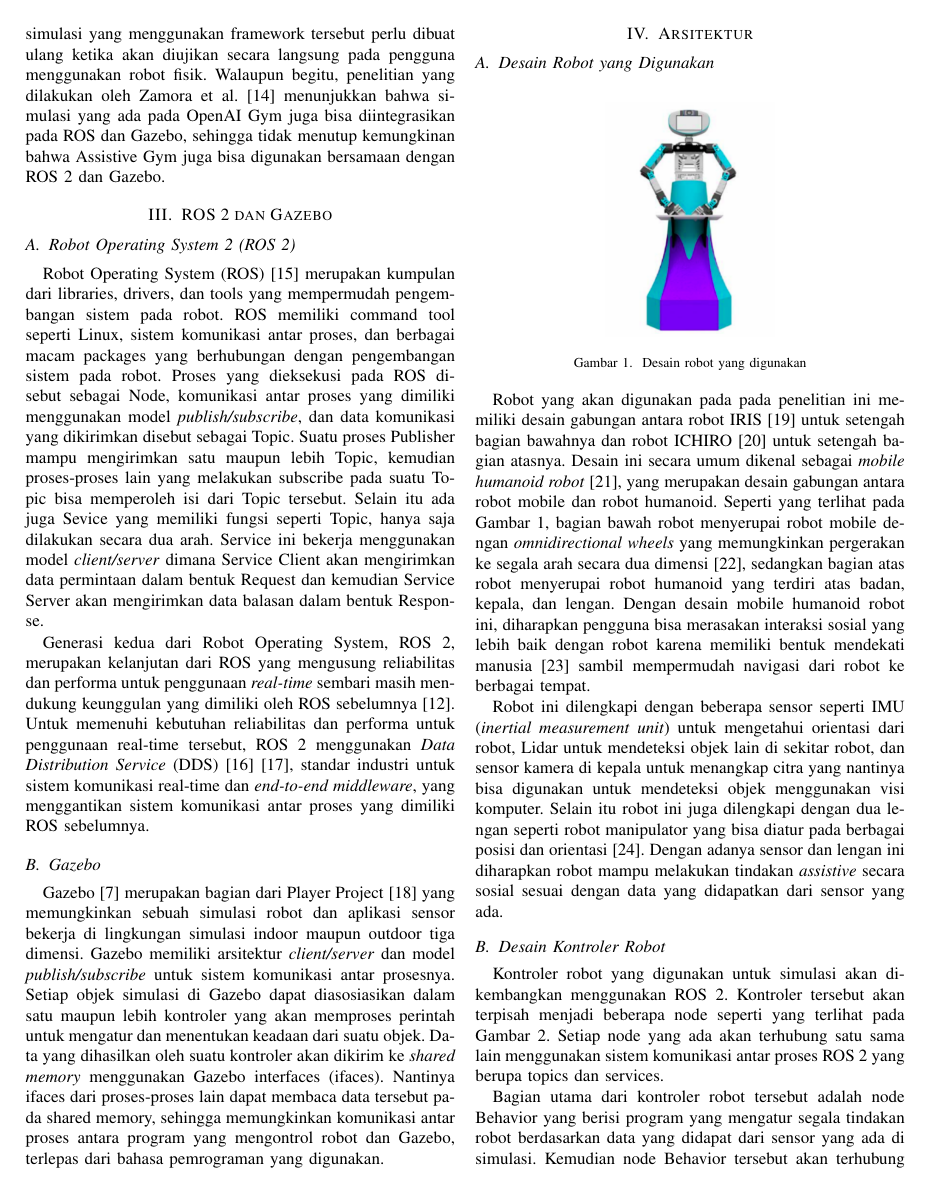
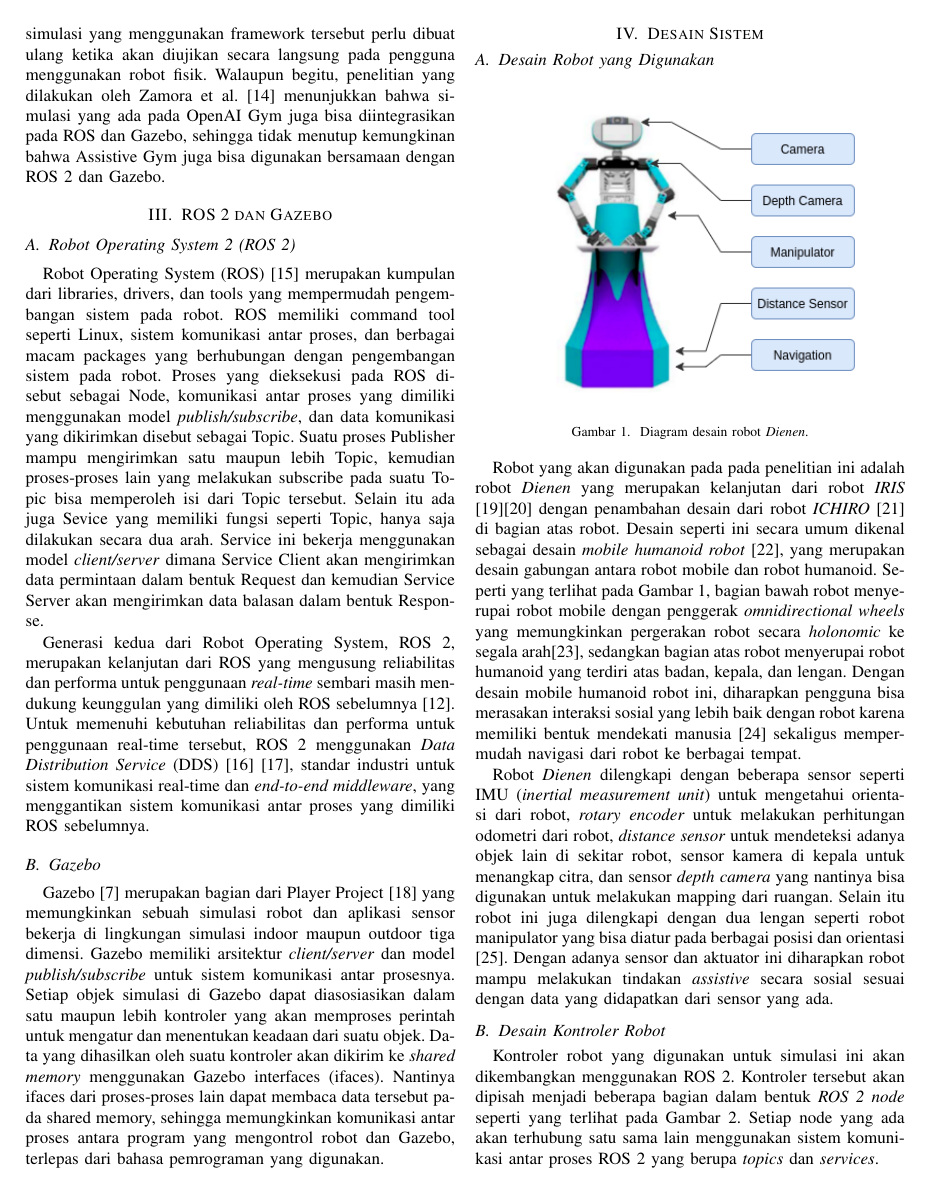
Before and after one commit to threeal/robotics-simulation-paper, a LaTeX paper (main.tex, which reads konten/4-arsitektur.tex, konten/4-desain-sistem.tex): page 2 of 5 before the commit and page 2 of 4 after it. Compiled offline with pdfLaTeX.

```diff
--- a/konten/4-arsitektur.tex
+++ /dev/null
@@ -1,22 +0,0 @@
-\section{Arsitektur}
-\label{sec:arsitektur}
-
-\subsection{Desain Robot yang Digunakan}
-
-\begin{figure} [ht]
-  \centering
-  \includegraphics[scale=0.4]{gambar/desainrobot.png}
-  \caption{Desain robot yang digunakan}
-  \label{fig:desainrobot}
-\end{figure}
-
-Robot yang akan digunakan pada pada penelitian ini memiliki desain gabungan antara robot IRIS \citep{dikairono2020} untuk setengah bagian bawahnya dan robot ICHIRO \citep{muhtadin2019} untuk setengah bagian atasnya.
-Desain ini secara umum dikenal sebagai \emph{mobile humanoid robot} \citep{mohamed2012}, yang merupakan desain gabungan antara robot mobile dan robot humanoid.
-Seperti yang terlihat pada Gambar \ref{fig:desainrobot}, bagian bawah robot menyerupai robot mobile dengan \emph{omnidirectional wheels} yang memungkinkan pergerakan ke segala arah secara dua dimensi \citep{oliveira2008}, sedangkan bagian atas robot menyerupai robot humanoid yang terdiri atas badan, kepala, dan lengan.
-Dengan desain mobile humanoid robot ini, diharapkan pengguna bisa merasakan interaksi sosial yang lebih baik dengan robot karena memiliki bentuk mendekati manusia \citep{rossi2018} sambil mempermudah navigasi dari robot ke berbagai tempat.
-
-Robot ini dilengkapi dengan beberapa sensor seperti IMU (\emph{inertial measurement unit}) untuk mengetahui orientasi dari robot, Lidar untuk mendeteksi objek lain di sekitar robot, dan sensor kamera di kepala untuk menangkap citra yang nantinya bisa digunakan untuk mendeteksi objek menggunakan visi komputer.
-Selain itu robot ini juga dilengkapi dengan dua lengan seperti robot manipulator yang bisa diatur pada berbagai posisi dan orientasi \citep{iqbal2012}.
-Dengan adanya sensor dan lengan ini diharapkan robot mampu melakukan tindakan \emph{assistive} secara sosial sesuai dengan data yang didapatkan dari sensor yang ada.
-
-\subsection{Desain Kontroler Robot}
@@ -28,9 +0,0 @@
-  \label{fig:kontrolerrobot}
-\end{figure*}
-
-Kontroler robot yang digunakan untuk simulasi akan dikembangkan menggunakan ROS 2.
-Kontroler tersebut akan terpisah menjadi beberapa node seperti yang terlihat pada Gambar \ref{fig:kontrolerrobot}.
-Setiap node yang ada akan terhubung satu sama lain menggunakan sistem komunikasi antar proses ROS 2 yang berupa topics dan services.
-
-Bagian utama dari kontroler robot tersebut adalah node Behavior yang berisi program yang mengatur segala tindakan robot berdasarkan data yang didapat dari sensor yang ada di simulasi.
-Kemudian node Behavior tersebut akan terhubung dengan lima node lain yang merepresentasikan sensor dan aktuator yang ada pada robot.
--- /dev/null
+++ b/konten/4-desain-sistem.tex
@@ -0,0 +1,22 @@
+\section{Desain Sistem}
+\label{sec:desainsistem}
+
+\subsection{Desain Robot yang Digunakan}
+
+\begin{figure} [ht]
+  \centering
+  \includegraphics[scale=0.6]{gambar/desainrobot.png}
+  \caption{Diagram desain robot \emph{Dienen}.}
+  \label{fig:desainrobot}
+\end{figure}
+
+Robot yang akan digunakan pada pada penelitian ini adalah robot \emph{Dienen} yang merupakan kelanjutan dari robot \emph{IRIS} \citep{dikairono2020}\citep{zanuar2019} dengan penambahan desain dari robot \emph{ICHIRO} \citep{muhtadin2019} di bagian atas robot.
+Desain seperti ini secara umum dikenal sebagai desain \emph{mobile humanoid robot} \citep{mohamed2012}, yang merupakan desain gabungan antara robot mobile dan robot humanoid.
+Seperti yang terlihat pada Gambar \ref{fig:desainrobot}, bagian bawah robot menyerupai robot mobile dengan penggerak \emph{omnidirectional wheels} yang memungkinkan pergerakan robot secara \emph{holonomic} ke segala arah\citep{oliveira2008}, sedangkan bagian atas robot menyerupai robot humanoid yang terdiri atas badan, kepala, dan lengan.
+Dengan desain mobile humanoid robot ini, diharapkan pengguna bisa merasakan interaksi sosial yang lebih baik dengan robot karena memiliki bentuk mendekati manusia \citep{rossi2018} sekaligus mempermudah navigasi dari robot ke berbagai tempat.
+
+Robot \emph{Dienen} dilengkapi dengan beberapa sensor seperti IMU (\emph{inertial measurement unit}) untuk mengetahui orientasi dari robot, \emph{rotary encoder} untuk melakukan perhitungan odometri dari robot, \emph{distance sensor} untuk mendeteksi adanya objek lain di sekitar robot, sensor kamera di kepala untuk menangkap citra, dan sensor \emph{depth camera} yang nantinya bisa digunakan untuk melakukan mapping dari ruangan.
+Selain itu robot ini juga dilengkapi dengan dua lengan seperti robot manipulator yang bisa diatur pada berbagai posisi dan orientasi \citep{iqbal2012}.
+Dengan adanya sensor dan aktuator ini diharapkan robot mampu melakukan tindakan \emph{assistive} secara sosial sesuai dengan data yang didapatkan dari sensor yang ada.
+
+\subsection{Desain Kontroler Robot}
@@ -0,0 +28,6 @@
+  \label{fig:kontrolersimulasi}
+\end{figure}
+
+Kontroler robot yang digunakan untuk simulasi ini akan dikembangkan menggunakan ROS 2.
+Kontroler tersebut akan dipisah menjadi beberapa bagian dalam bentuk \emph{ROS 2 node} seperti yang terlihat pada Gambar \ref{fig:kontrolersimulasi}.
+Setiap node yang ada akan terhubung satu sama lain menggunakan sistem komunikasi antar proses ROS 2 yang berupa \emph{topics} dan \emph{services}.
```
Also changed, not shown: konten/5-eksperimen.tex (added, +4 -0 lines), konten/5-evaluasi.tex (deleted, +0 -4 lines), main.tex (+4 -4 lines), pustaka/pustaka.bib (+9 -0 lines), gambar/desainrobot.png, gambar/kontrolerfisik.png (added), gambar/kontrolerrobot.png (deleted), gambar/kontrolersimulasi.png (added), gambar/transferkontroler.png (deleted), main.bbl, main.pdf, konten/4-arsitektur.tex (23 more changed lines), konten/4-desain-sistem.tex (19 more changed lines), 9 other files.
